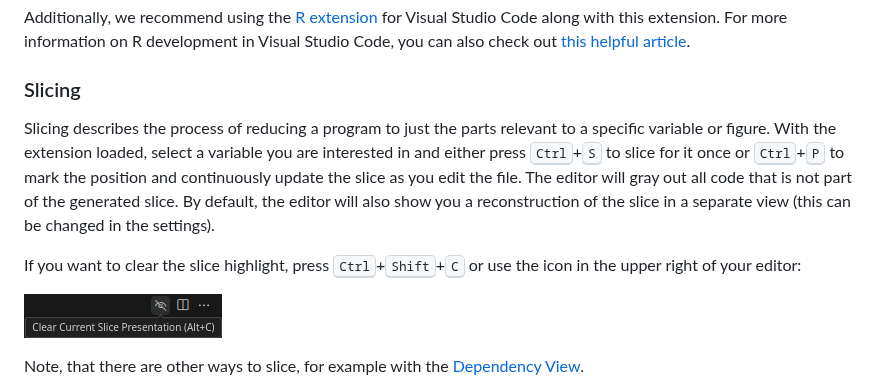
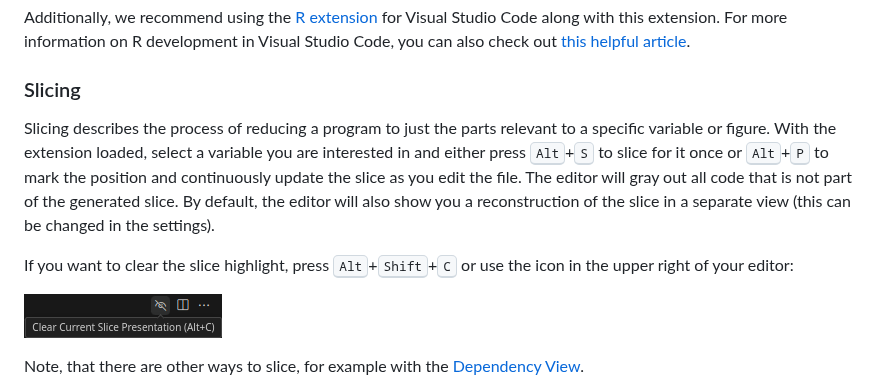
Before and after one commit to flowr-analysis/vscode-flowr, a Markdown page: README.md, the part around the change. GitHub-like rendering.

Commit message:
fix: shortcuts in the readme

```diff
--- a/README.md
+++ b/README.md
@@ -65,11 +65,11 @@ Additionally, we recommend using the [R extension](https://marketplace.visualstu
 ### Slicing
 
 Slicing describes the process of reducing a program to just the parts relevant to a specific variable or figure.
-With the extension loaded, select a variable you are interested in and either press <kbd>Ctrl</kbd>+<kbd>S</kbd> to slice for it once or <kbd>Ctrl</kbd>+<kbd>P</kbd> to mark the position and continuously update the slice as you edit the file.
+With the extension loaded, select a variable you are interested in and either press <kbd>Alt</kbd>+<kbd>S</kbd> to slice for it once or <kbd>Alt</kbd>+<kbd>P</kbd> to mark the position and continuously update the slice as you edit the file.
 The editor will gray out all code that is not part of the generated slice.
 By default, the editor will also show you a reconstruction of the slice in a separate view (this can be changed in the settings).
 
-If you want to clear the slice highlight, press <kbd>Ctrl</kbd>+<kbd>Shift</kbd>+<kbd>C</kbd> or use the icon in the upper right of your editor:
+If you want to clear the slice highlight, press <kbd>Alt</kbd>+<kbd>Shift</kbd>+<kbd>C</kbd> or use the icon in the upper right of your editor:
 
 ![Clear Slice](./media/clear-slice.png)
 
```
